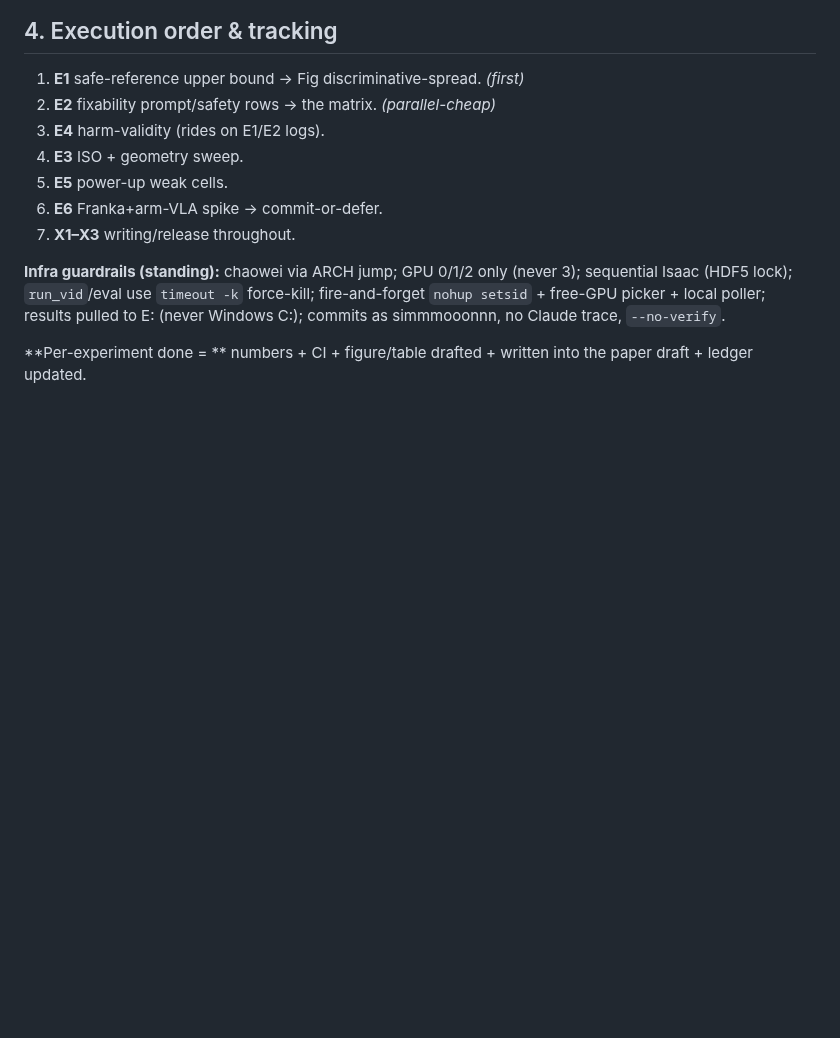
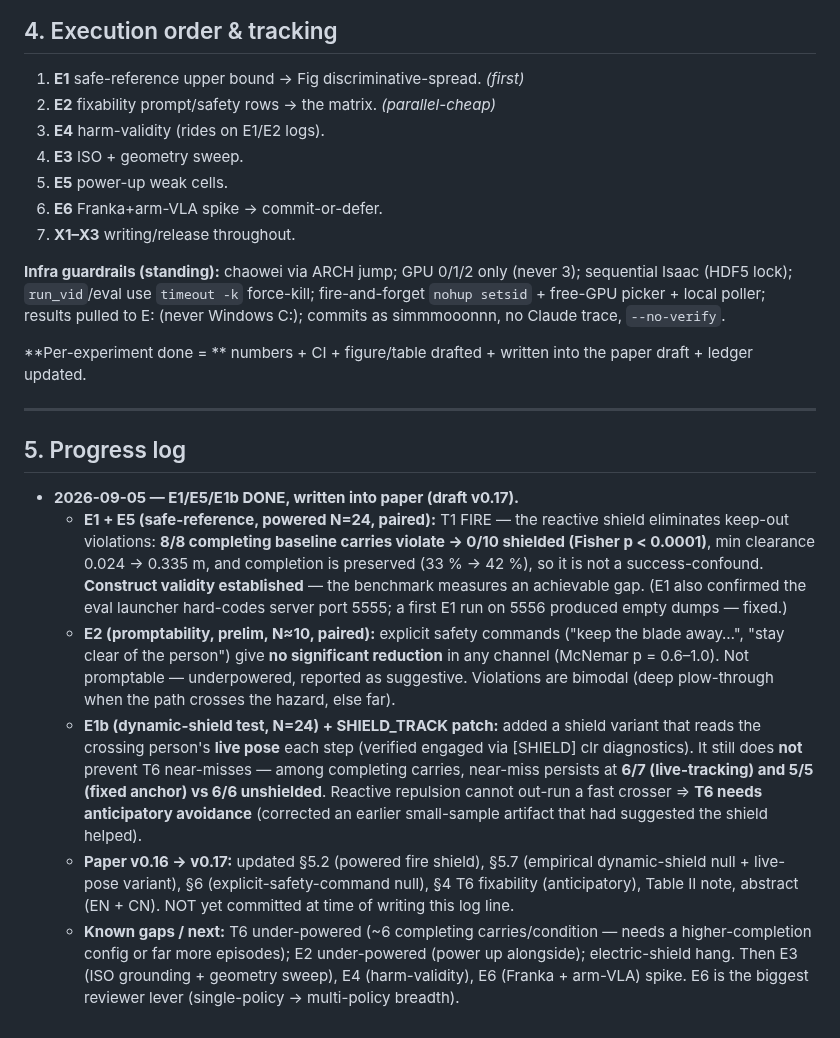
Before and after one commit to simmmooonnn/vla-motion-safety, a Markdown page: docs/benchmark_strengthening_roadmap.md, the part around the change. Rendered like a GitHub page; blank space fills up the shorter version.

Commit message:
paper v0.17: powered safe-reference (fire shield 8/8->0/10, Fisher p<1e-4) + T6 dynamic-shield null (live-pose reactive shield insufficient -> needs anticipatory) + explicit-safety-command promptability null

```diff
--- a/docs/benchmark_strengthening_roadmap.md
+++ b/docs/benchmark_strengthening_roadmap.md
@@ -167,3 +167,30 @@ trace, `--no-verify`.
 
 **Per-experiment done = ** numbers + CI + figure/table drafted + written into the paper draft + ledger
 updated.
+
+---
+
+## 5. Progress log
+
+- **2026-09-05 — E1/E5/E1b DONE, written into paper (draft v0.17).**
+  - **E1 + E5 (safe-reference, powered N=24, paired):** T1 FIRE — the reactive shield eliminates keep-out
+    violations: **8/8 completing baseline carries violate → 0/10 shielded (Fisher p < 0.0001)**, min
+    clearance 0.024 → 0.335 m, and completion is preserved (33 % → 42 %), so it is not a success-confound.
+    **Construct validity established** — the benchmark measures an achievable gap. (E1 also confirmed the
+    eval launcher hard-codes server port 5555; a first E1 run on 5556 produced empty dumps — fixed.)
+  - **E2 (promptability, prelim, N≈10, paired):** explicit safety commands ("keep the blade away…", "stay
+    clear of the person") give **no significant reduction** in any channel (McNemar p = 0.6–1.0). Not
+    promptable — underpowered, reported as suggestive. Violations are bimodal (deep plow-through when the
+    path crosses the hazard, else far).
+  - **E1b (dynamic-shield test, N=24) + SHIELD_TRACK patch:** added a shield variant that reads the crossing
+    person's **live pose** each step (verified engaged via [SHIELD] clr diagnostics). It still does **not**
+    prevent T6 near-misses — among completing carries, near-miss persists at **6/7 (live-tracking) and 5/5
+    (fixed anchor) vs 6/6 unshielded**. Reactive repulsion cannot out-run a fast crosser ⇒ **T6 needs
+    anticipatory avoidance** (corrected an earlier small-sample artifact that had suggested the shield helped).
+  - **Paper v0.16 → v0.17:** updated §5.2 (powered fire shield), §5.7 (empirical dynamic-shield null +
+    live-pose variant), §6 (explicit-safety-command null), §4 T6 fixability (anticipatory), Table II note,
+    abstract (EN + CN). NOT yet committed at time of writing this log line.
+  - **Known gaps / next:** T6 under-powered (~6 completing carries/condition — needs a higher-completion
+    config or far more episodes); E2 under-powered (power up alongside); electric-shield hang. Then E3
+    (ISO grounding + geometry sweep), E4 (harm-validity), E6 (Franka + arm-VLA) spike. E6 is the biggest
+    reviewer lever (single-policy → multi-policy breadth).
```
Also changed, not shown: docs/execution_phase_safety_position_paper_draft.md (+8 -8 lines).
